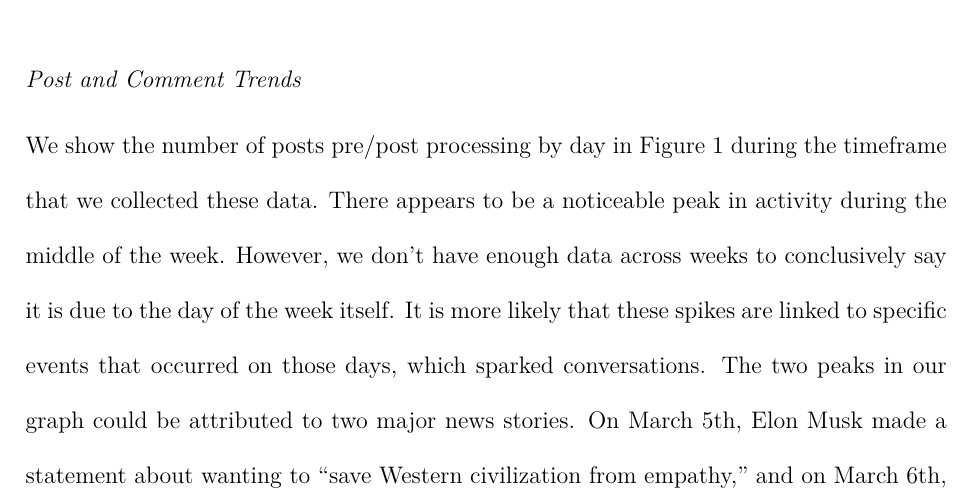
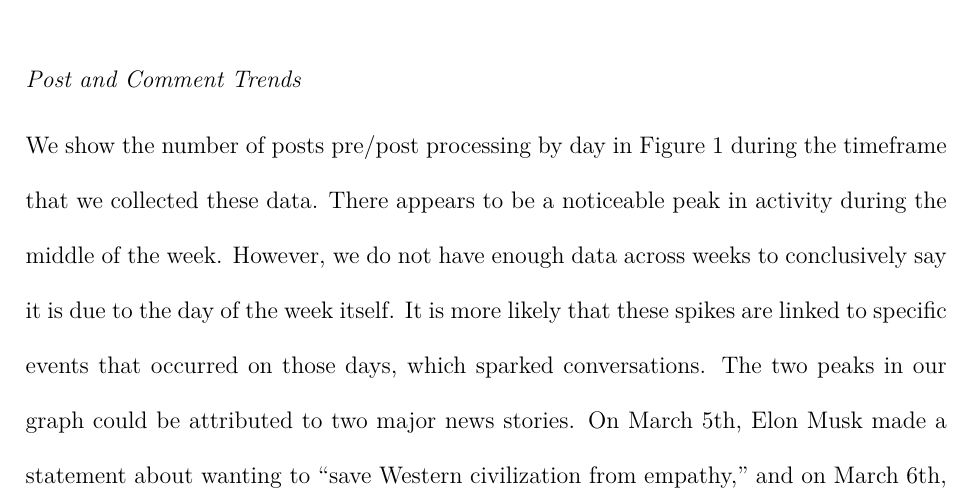
Before and after one commit to klinares/SURV622_Assignment, a Quarto document (code/paper.qmd): part of page 4 of 12, cut so that both start at the same text. The pictures show the output file code/paper.pdf that the author committed with the source.

Commit message:
final paper

```diff
--- a/code/paper.qmd
+++ b/code/paper.qmd
@@ -141,7 +141,7 @@
 
 We show the number of posts pre/post processing by day in Figure 1 during the timeframe that we collected these data.
 There appears to be a noticeable peak in activity during the middle of the week.
-However, we don't have enough data across weeks to conclusively say it is due to the day of the week itself.
+However, we do not have enough data across weeks to conclusively say it is due to the day of the week itself.
 It is more likely that these spikes are linked to specific events that occurred on those days, which sparked conversations.
 The two peaks in our graph could be attributed to two major news stories.
 On March 5th, Elon Musk made a statement about wanting to "save Western civilization from empathy," and on March 6th, there were reports that President Trump was limiting Musk's authority due to backlash over cuts to DOGE.
```
Also changed, not shown: code/paper.pdf, code/paper.tex, code/paper_files/figure-pdf/unnamed-chunk-3-1.pdf, code/paper_files/figure-pdf/unnamed-chunk-4-1.pdf, code/paper_files/figure-pdf/unnamed-chunk-5-1.pdf, code/paper_files/figure-pdf/unnamed-chunk-6-1.pdf.
